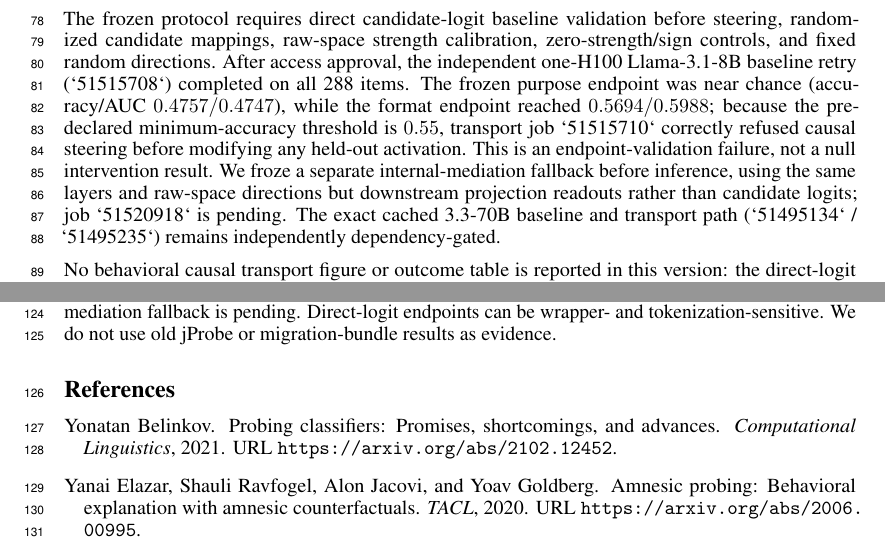
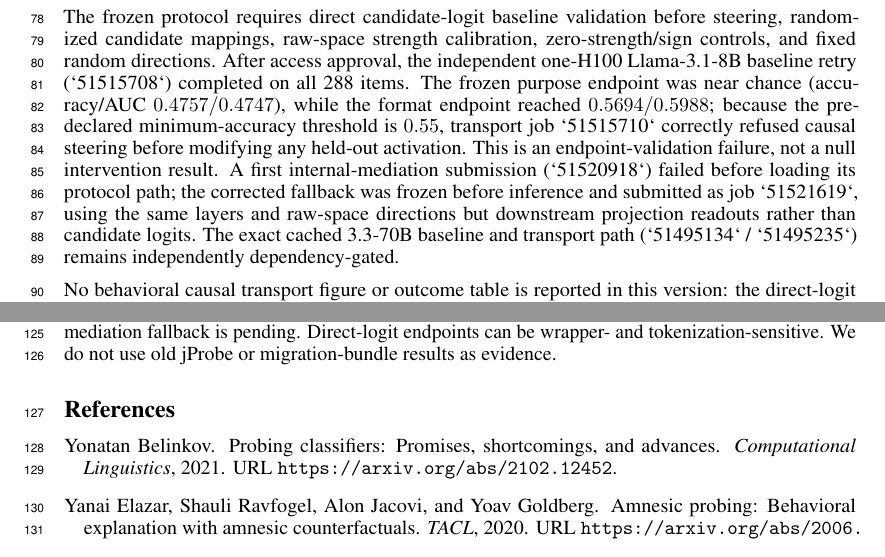
Before and after one commit to ianshxn/probe-experiment, a LaTeX paper (paper/tae_2026_workshop/main.tex, which reads paper/tae_2026_workshop/sections/07_causal.tex): two parts of pages 4 and 5 of 5, joined at a grey line, cut so that both start at the same text. Compiled offline with pdfLaTeX.

Commit message:
Correct internal mediation job provenance

```diff
--- a/paper/tae_2026_workshop/sections/07_causal.tex
+++ b/paper/tae_2026_workshop/sections/07_causal.tex
@@ -1,6 +1,6 @@
 \section{Causal Counterfactual Transport}
 After geometry, we froze a layer-selection rule before inspecting intervention outcomes. Eligible layers require held-out pooled purpose AUC $\geq 0.80$ and exclude the first/last block; for the 8B development artifact, layer 5 is the lowest-interaction eligible layer and layer 16 the highest. Training purpose families estimate raw-space $\hat A$, $\hat B$, and $\hat C$. At an eligible layer, purpose transport uses $-2p(\hat A+f\hat C)$ and format transport uses $-2f(\hat B+p\hat C)$; main-effect-only ablations remove $C$. The same rule is being applied independently to the exact cached 3.3-70B geometry, with selection frozen by job `51494932`.
 
-The frozen protocol requires direct candidate-logit baseline validation before steering, randomized candidate mappings, raw-space strength calibration, zero-strength/sign controls, and fixed random directions. After access approval, the independent one-H100 Llama-3.1-8B baseline retry (`51515708`) completed on all 288 items. The frozen purpose endpoint was near chance (accuracy/AUC $0.4757/0.4747$), while the format endpoint reached $0.5694/0.5988$; because the predeclared minimum-accuracy threshold is $0.55$, transport job `51515710` correctly refused causal steering before modifying any held-out activation. This is an endpoint-validation failure, not a null intervention result. We froze a separate internal-mediation fallback before inference, using the same layers and raw-space directions but downstream projection readouts rather than candidate logits; job `51520918` is pending. The exact cached 3.3-70B baseline and transport path (`51495134` / `51495235`) remains independently dependency-gated.
+The frozen protocol requires direct candidate-logit baseline validation before steering, randomized candidate mappings, raw-space strength calibration, zero-strength/sign controls, and fixed random directions. After access approval, the independent one-H100 Llama-3.1-8B baseline retry (`51515708`) completed on all 288 items. The frozen purpose endpoint was near chance (accuracy/AUC $0.4757/0.4747$), while the format endpoint reached $0.5694/0.5988$; because the predeclared minimum-accuracy threshold is $0.55$, transport job `51515710` correctly refused causal steering before modifying any held-out activation. This is an endpoint-validation failure, not a null intervention result. A first internal-mediation submission (`51520918`) failed before loading its protocol path; the corrected fallback was frozen before inference and submitted as job `51521619`, using the same layers and raw-space directions but downstream projection readouts rather than candidate logits. The exact cached 3.3-70B baseline and transport path (`51495134` / `51495235`) remains independently dependency-gated.
 
 No behavioral causal transport figure or outcome table is reported in this version: the direct-logit endpoint gate failed, and internal-mediation results are pending. The exact cached 3.3-70B protocol is also dependency-gated. Reporting a transport effect before these gates pass would convert an engineering artifact into a causal claim.
```
